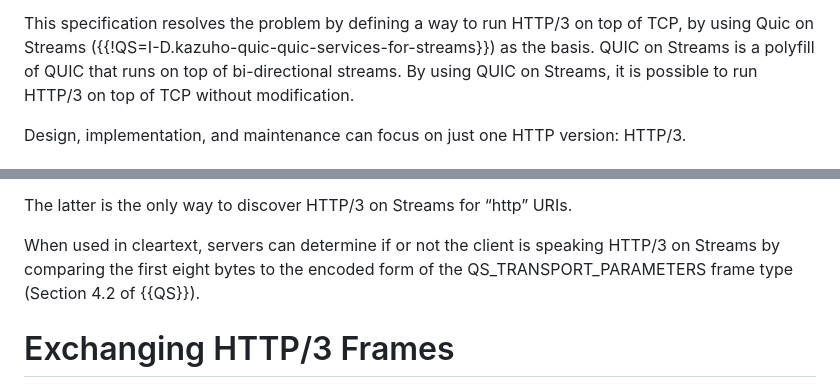
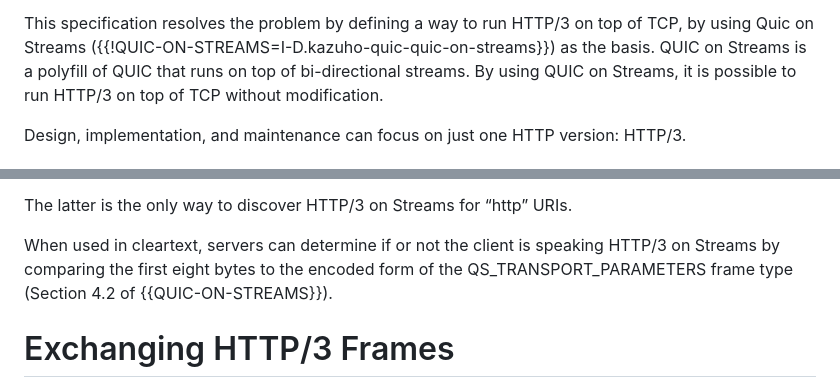
Before and after one commit to kazuho/draft-kazuho-httpbis-http3-over-tcp, a Markdown page: draft-kazuho-httpbis-http3-on-streams.md, 2 parts joined by grey strips. Drawn GitHub-style.

Commit message:
update ref link

```diff
--- a/draft-kazuho-httpbis-http3-on-streams.md
+++ b/draft-kazuho-httpbis-http3-on-streams.md
@@ -49,7 +49,7 @@ vulnerabilities as necessary.
 
 This specification resolves the problem by defining a way to run HTTP/3 on top
 of TCP, by using Quic on Streams
-({{!QS=I-D.kazuho-quic-quic-services-for-streams}}) as the basis. QUIC on
+({{!QUIC-ON-STREAMS=I-D.kazuho-quic-quic-on-streams}}) as the basis. QUIC on
 Streams is a polyfill of QUIC that runs on top of bi-directional streams. By
 using QUIC on Streams, it is possible to run HTTP/3 on top of TCP without
 modification.
@@ -81,7 +81,7 @@ The latter is the only way to discover HTTP/3 on Streams for “http” URIs.
 
 When used in cleartext, servers can determine if or not the client is speaking
 HTTP/3 on Streams by comparing the first eight bytes to the encoded form of the
-QS_TRANSPORT_PARAMETERS frame type (Section 4.2 of {{QS}}).
+QS_TRANSPORT_PARAMETERS frame type (Section 4.2 of {{QUIC-ON-STREAMS}}).
 
 
 # Exchanging HTTP/3 Frames
```
